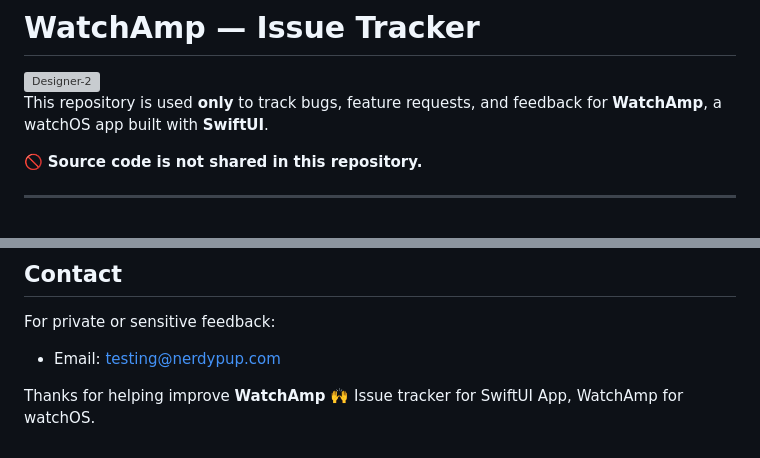
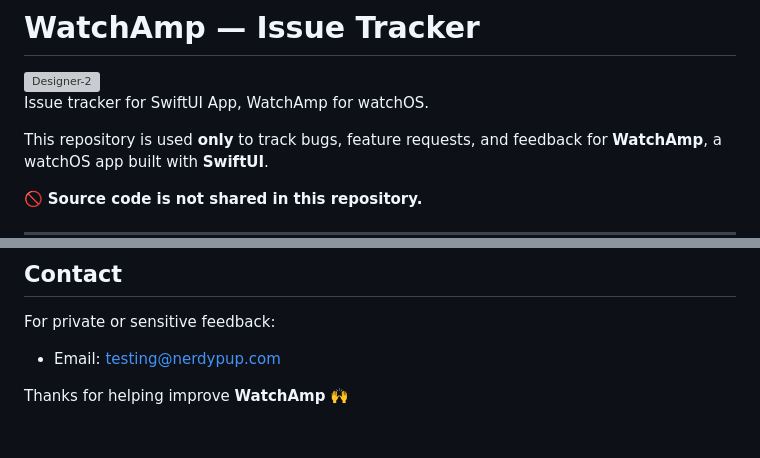
Before and after one commit to fkick/WatchAmp, a Markdown page: README.md, 2 parts joined by grey strips. GitHub-like rendering; grey boxes are pictures that could not be loaded.

```diff
--- a/README.md
+++ b/README.md
@@ -1,6 +1,7 @@
 # WatchAmp — Issue Tracker
 <img width="512" height="512" alt="Designer-2" src="https://github.com/user-attachments/assets/5c73185d-84a6-4ccb-8d0a-84f99068759f" />
 
+Issue tracker for SwiftUI App, WatchAmp for watchOS.
 
 This repository is used **only** to track bugs, feature requests, and feedback for **WatchAmp**, a watchOS app built with **SwiftUI**.
 
@@ -84,4 +85,3 @@ For private or sensitive feedback:
 - Email: testing@nerdypup.com
 
 Thanks for helping improve **WatchAmp** 🙌
-Issue tracker for SwiftUI App, WatchAmp for watchOS.
```
